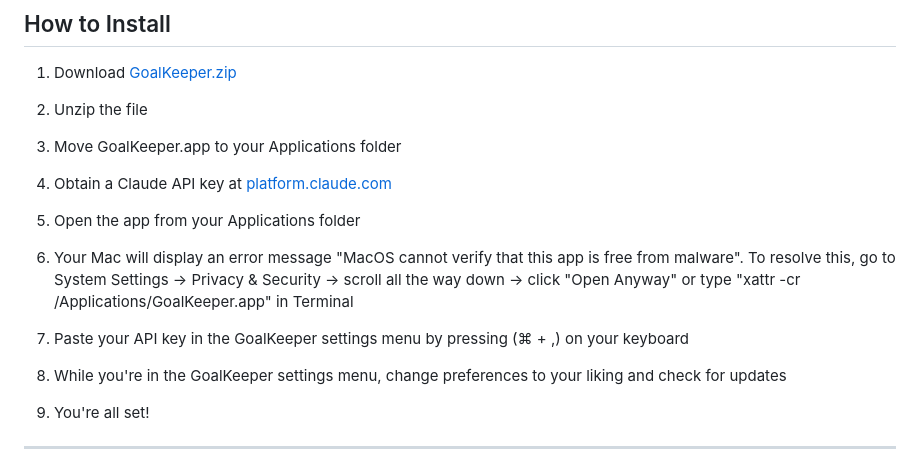
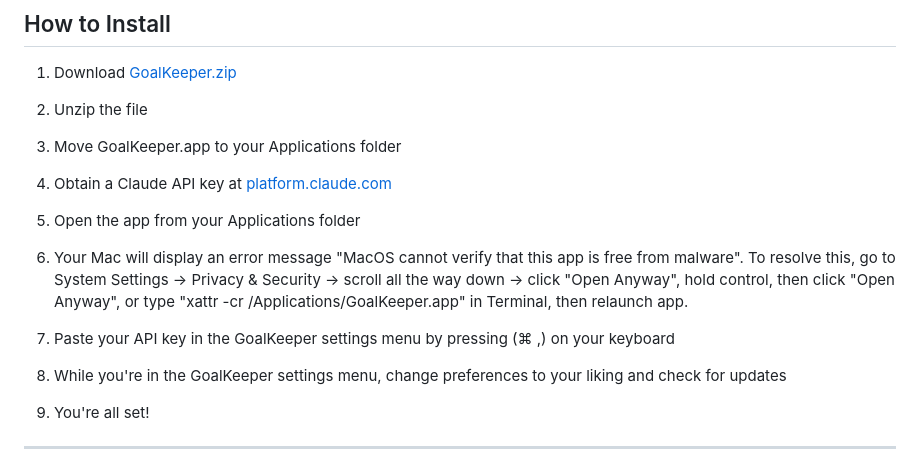
Before and after one commit to TECWiSaRd/GoalKeeper, a Markdown page: README.md, the part around the change. GitHub-like rendering.

```diff
--- a/README.md
+++ b/README.md
@@ -60,9 +60,9 @@ GoalKeeper is a macOS app that uses Claude AI to help you plan goals, track assi
 
   5. Open the app from your Applications folder
 
-  6. Your Mac will display an error message "MacOS cannot verify that this app is free from malware". To resolve this, go to System Settings →   Privacy & Security → scroll all the way down → click "Open Anyway" or type "xattr -cr /Applications/GoalKeeper.app" in Terminal
+  6. Your Mac will display an error message "MacOS cannot verify that this app is free from malware". To resolve this, go to System Settings →   Privacy & Security → scroll all the way down → click "Open Anyway", hold control, then click "Open Anyway", or type "xattr -cr /Applications/GoalKeeper.app" in Terminal, then relaunch app.
 
-  7. Paste your API key in the GoalKeeper settings menu by pressing (⌘ + ,) on your keyboard
+  7. Paste your API key in the GoalKeeper settings menu by pressing (⌘ ,) on your keyboard
 
   8. While you're in the GoalKeeper settings menu, change preferences to your liking and check for updates
 
```
